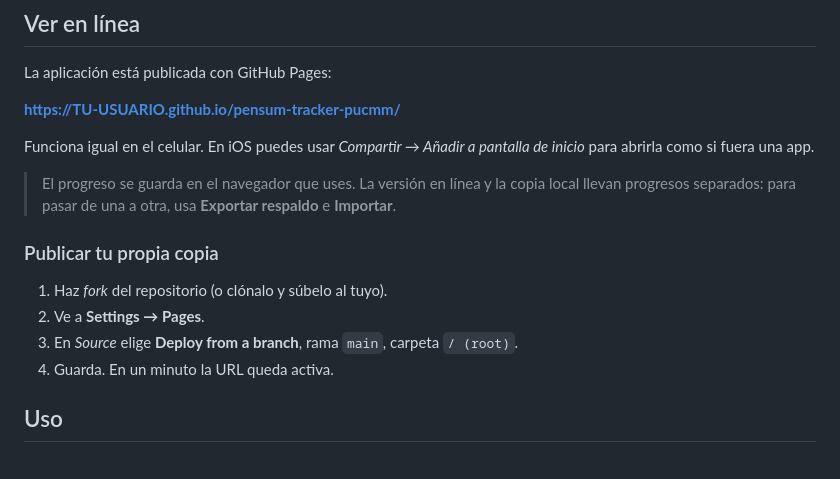
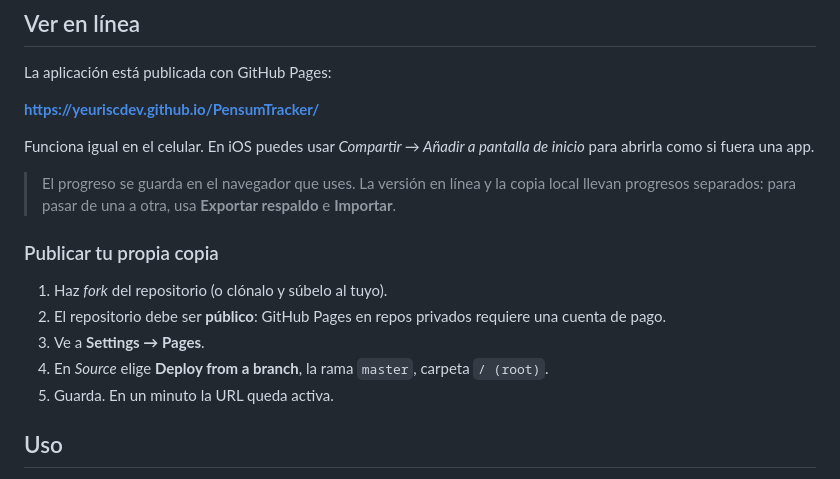
Before and after one commit to yeuriscdev/PensumTracker, a Markdown page: README.md, the part around the change. Rendered like a GitHub page.

Commit message:
README: URL real de GitHub Pages y aviso de repo publico

```diff
--- a/README.md
+++ b/README.md
@@ -23,7 +23,7 @@ Se abre con doble clic en cualquier navegador moderno.
 
 La aplicación está publicada con GitHub Pages:
 
-**https://TU-USUARIO.github.io/pensum-tracker-pucmm/**
+**https://yeuriscdev.github.io/PensumTracker/**
 
 Funciona igual en el celular. En iOS puedes usar *Compartir → Añadir a pantalla de
 inicio* para abrirla como si fuera una app.
@@ -35,9 +35,11 @@ inicio* para abrirla como si fuera una app.
 ### Publicar tu propia copia
 
 1. Haz *fork* del repositorio (o clónalo y súbelo al tuyo).
-2. Ve a **Settings → Pages**.
-3. En *Source* elige **Deploy from a branch**, rama `main`, carpeta `/ (root)`.
-4. Guarda. En un minuto la URL queda activa.
+2. El repositorio debe ser **público**: GitHub Pages en repos privados requiere
+   una cuenta de pago.
+3. Ve a **Settings → Pages**.
+4. En *Source* elige **Deploy from a branch**, la rama `master`, carpeta `/ (root)`.
+5. Guarda. En un minuto la URL queda activa.
 
 ## Uso
 
```
